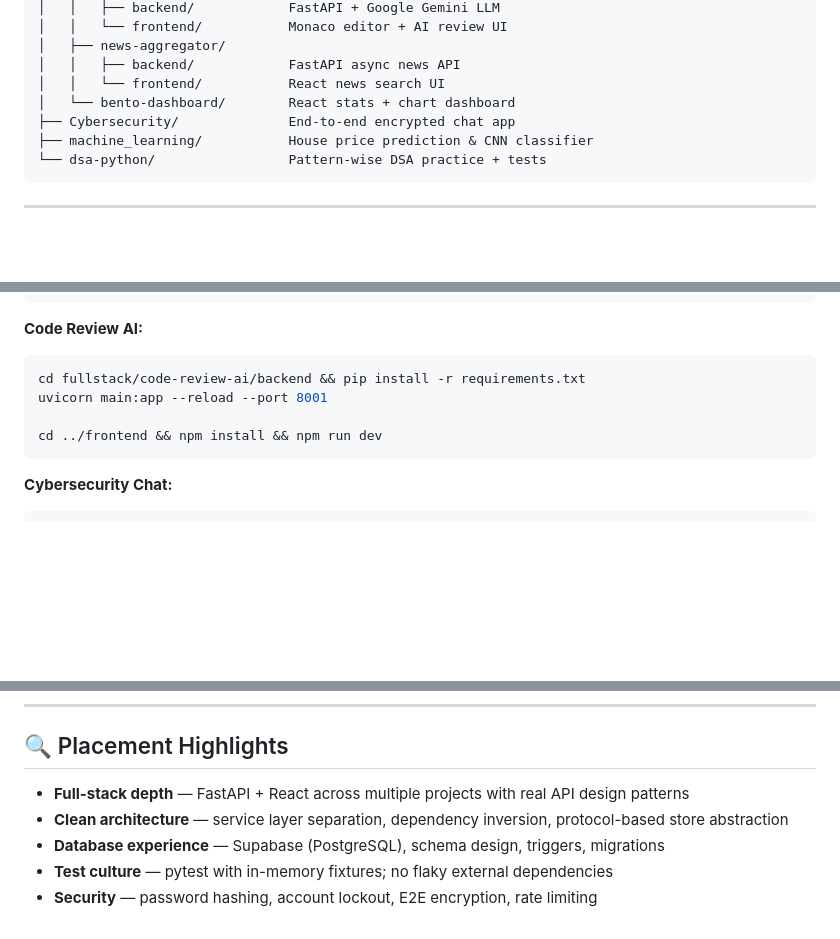
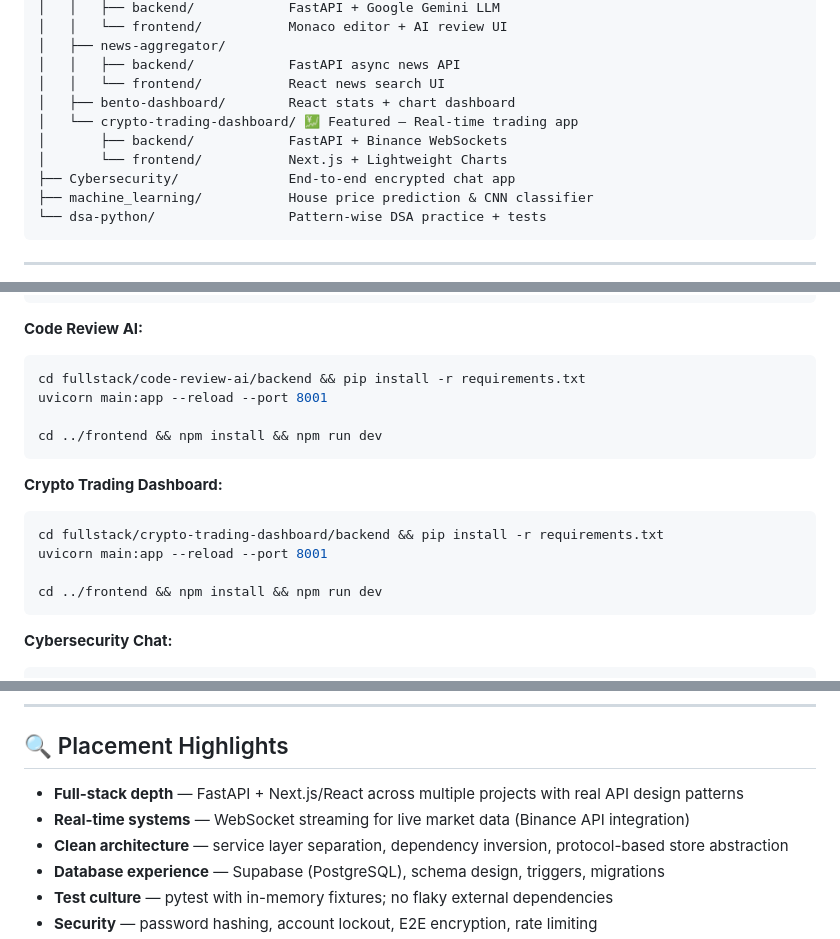
Before and after one commit to mithilgala-cmd/portfolio-projects, a Markdown page: README.md, 3 parts joined by grey strips. Drawn GitHub-style; blank space fills up the shorter version.

Commit message:
docs: update main README with crypto-trading-dashboard details

````diff
--- a/README.md
+++ b/README.md
@@ -28,7 +28,10 @@ portfolio-projects/
 │   ├── news-aggregator/
 │   │   ├── backend/            FastAPI async news API
 │   │   └── frontend/           React news search UI
-│   └── bento-dashboard/        React stats + chart dashboard
+│   ├── bento-dashboard/        React stats + chart dashboard
+│   └── crypto-trading-dashboard/ 💹 Featured — Real-time trading app
+│       ├── backend/            FastAPI + Binance WebSockets
+│       └── frontend/           Next.js + Lightweight Charts
 ├── Cybersecurity/              End-to-end encrypted chat app
 ├── machine_learning/           House price prediction & CNN classifier
 └── dsa-python/                 Pattern-wise DSA practice + tests
@@ -109,6 +113,14 @@ uvicorn main:app --reload --port 8001
 cd ../frontend && npm install && npm run dev
 ```
 
+**Crypto Trading Dashboard:**
+```bash
+cd fullstack/crypto-trading-dashboard/backend && pip install -r requirements.txt
+uvicorn main:app --reload --port 8001
+
+cd ../frontend && npm install && npm run dev
+```
+
 **Cybersecurity Chat:**
 ```bash
 cd Cybersecurity && pip install -r requirements.txt
@@ -125,7 +137,8 @@ cd dsa-python && pip install -r requirements.txt && python -m pytest
 
 ## 🔍 Placement Highlights
 
-- **Full-stack depth** — FastAPI + React across multiple projects with real API design patterns
+- **Full-stack depth** — FastAPI + Next.js/React across multiple projects with real API design patterns
+- **Real-time systems** — WebSocket streaming for live market data (Binance API integration)
 - **Clean architecture** — service layer separation, dependency inversion, protocol-based store abstraction
 - **Database experience** — Supabase (PostgreSQL), schema design, triggers, migrations
 - **Test culture** — pytest with in-memory fixtures; no flaky external dependencies
````
Also changed, not shown: other parts of README.md (+1 -0 lines).
